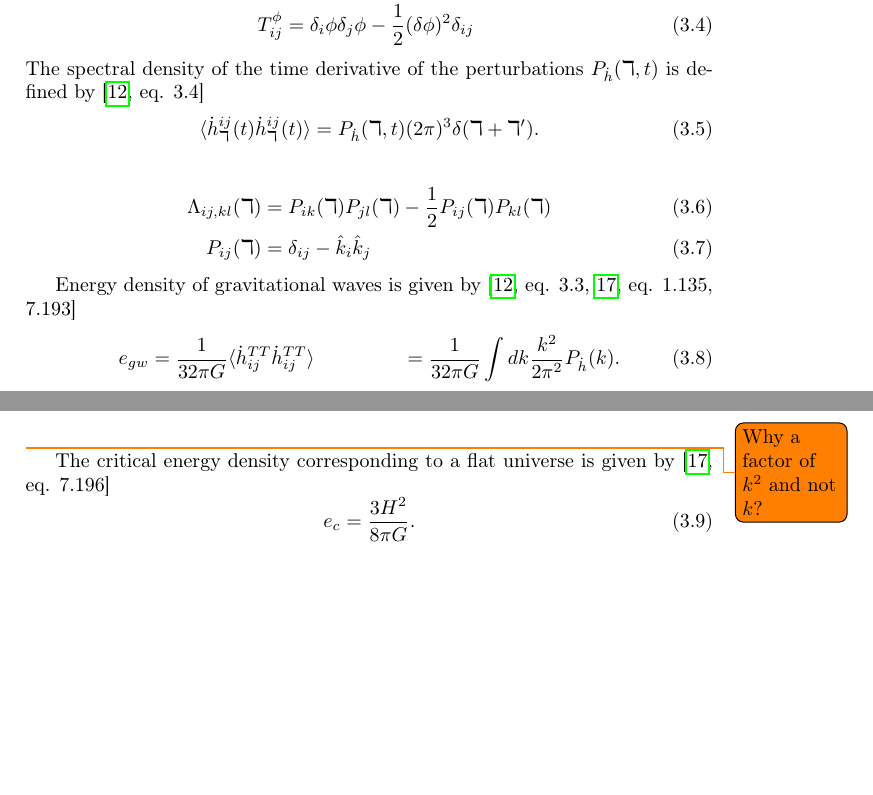
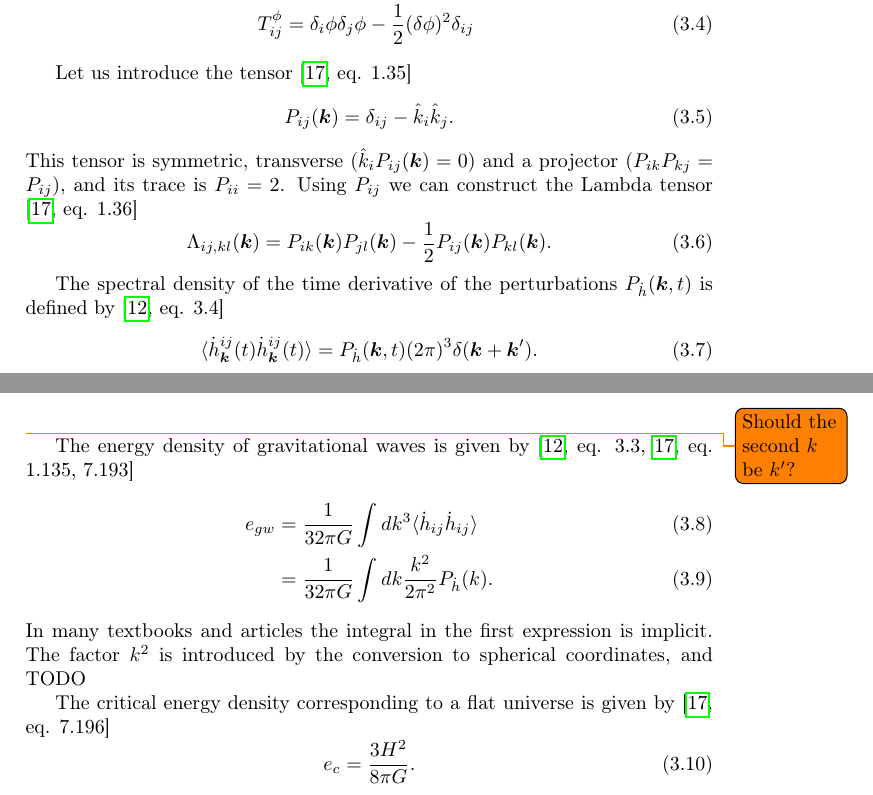
Before and after one commit to AgenttiX/msc-thesis2, a LaTeX thesis (main.tex, which reads tex/gravitational_waves.tex): two parts of pages 29 and 30 of 38, joined at a grey line, cut so that both start at the same text, the shorter picture padded with empty space. Compiled offline with pdfLaTeX.

Commit message:
Add text on the GW equations

```diff
--- a/tex/gravitational_waves.tex
+++ b/tex/gravitational_waves.tex
@@ -20,25 +20,34 @@ The energy-momentum tensor $T_{ij}$ consists of contributions from the fluid and
 T^f_{ij}    &= (e+p) \gamma^2 v_i v_j + p \delta_{ij} \\
 T^\phi_{ij} &= \delta_i \phi \delta_j \phi - \frac{1}{2}(\delta \phi)^2 \delta_{ij}
 \end{align}
-The spectral density of the time derivative of the perturbations $P_{\dot{h}}(\mathbb{k},t)$ is defined by
+
+Let us introduce the tensor \cite[eq. 1.35]{maggiore_gw_2008}
+\begin{equation}
+P_{ij}(\bm{k}) = \delta_{ij} - \hat{k}_i \hat{k}_j.
+\end{equation}
+This tensor is symmetric, transverse ($\hat{k}_i P_{ij}(\bm{k}) = 0$) and a projector ($P_{ik}P_{kj} = P_{ij}$), and its trace is $P_{ii} = 2$.
+Using $P_{ij}$ we can construct the Lambda tensor \cite[eq. 1.36]{maggiore_gw_2008}
+\begin{equation}
+\Lambda_{ij,kl}(\bm{k}) = P_{ik}(\bm{k}) P_{jl}(\bm{k}) - \frac{1}{2} P_{ij}(\bm{k}) P_{kl}(\bm{k}).
+\end{equation}
+
+
+The spectral density of the time derivative of the perturbations $P_{\dot{h}}(\bm{k},t)$ is defined by
 \cite[eq. 3.4]{hindmarsh_gw_pt_2019}
 \begin{equation}
-\langle \dot{h}_\mathbb{k}^{ij}(t) \dot{h}_{\mathbb{k}}^{ij}(t) \rangle = P_{\dot{h}}(\mathbb{k},t) (2\pi)^3 \delta (\mathbb{k} + \mathbb{k}').
+\langle \dot{h}_{\bm{k}}^{ij}(t) \dot{h}_{\bm{k}}^{ij}(t) \rangle = P_{\dot{h}}(\bm{k},t) (2\pi)^3 \delta (\bm{k} + \bm{k}').
 \end{equation}
+\todo{Should the second $k$ be $k'$?}
 
-\begin{align}
-\Lambda_{ij,kl}(\mathbb{k}) &= P_{ik}(\mathbb{k}) P_{jl}(\mathbb{k}) - \frac{1}{2} P_{ij}(\mathbb{k}) P_{kl}(\mathbb{k}) \\
-P_{ij}(\mathbb{k}) &= \delta_{ij} - \hat{k}_i \hat{k}_j
-\end{align}
-
-Energy density of gravitational waves is given by
+The energy density of gravitational waves is given by
 \cites[eq. 3.3]{hindmarsh_gw_pt_2019}[eq. 1.135, 7.193]{maggiore_gw_2008}
 \begin{align}
 e_{gw}
-&= \frac{1}{32 \pi G} \langle \dot{h}_{ij}^{TT} \dot{h}_{ij}^{TT} \rangle
+&= \frac{1}{32 \pi G} \int dk^3 \langle \dot{h}_{ij} \dot{h}_{ij} \rangle \\
 &= \frac{1}{32 \pi G} \int dk \frac{k^2}{2 \pi^2} P_{\dot{h}}(k).
 \end{align}
-\todo{Why a factor of $k^2$ and not $k$?}
+In many textbooks and articles the integral in the first expression is implicit.
+The factor $k^2$ is introduced by the conversion to spherical coordinates, and TODO
 
 The critical energy density corresponding to a flat universe is given by
 \cite[eq. 7.196]{maggiore_gw_2008}
```
